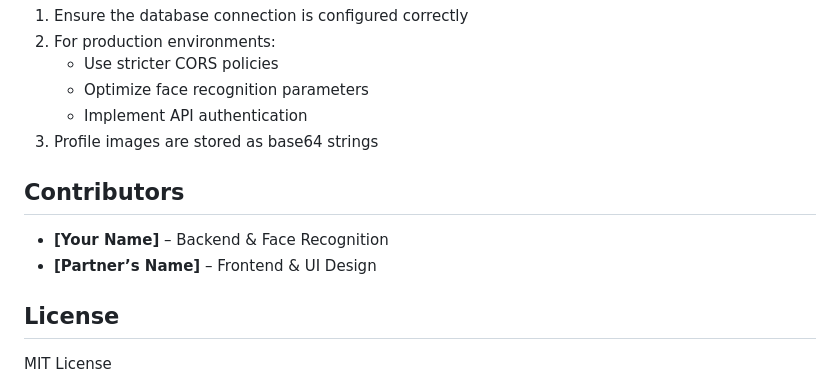
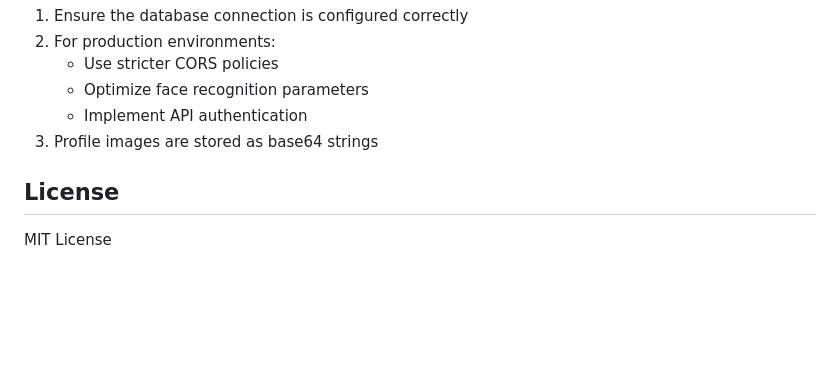
Before and after one commit to Finsa-SC/Face-Attendance-with-html, a Markdown page: README.md, the part around the change. Drawn GitHub-style; blank space fills up the shorter version.

```diff
--- a/README.md
+++ b/README.md
@@ -140,10 +140,6 @@ Required input:
    - Implement API authentication
 3. Profile images are stored as base64 strings
 
-## Contributors
-- **[Your Name]** – Backend & Face Recognition
-- **[Partner’s Name]** – Frontend & UI Design
-
 ## License
 MIT License
 
```
